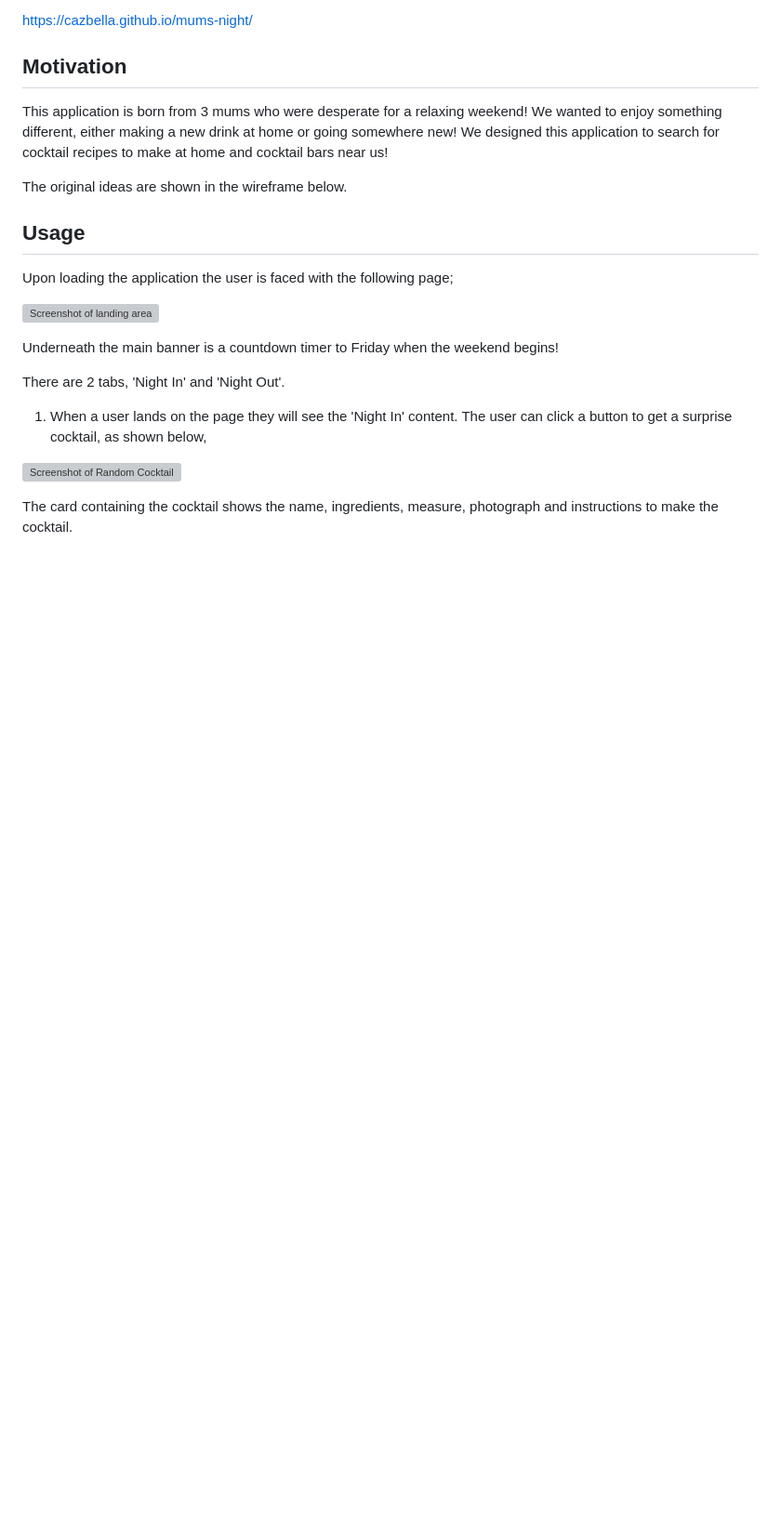
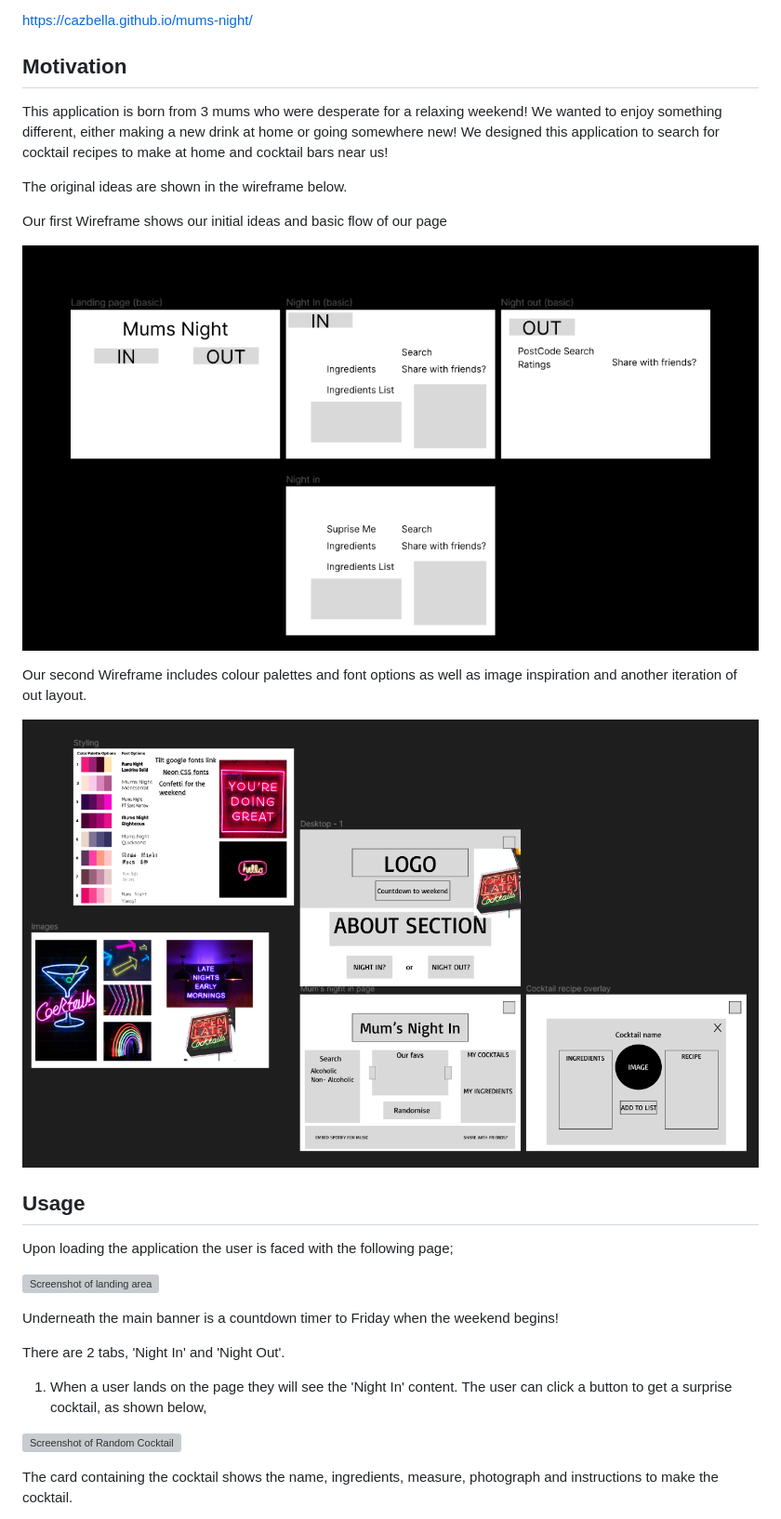
Before and after one commit to cazbella/mums-night, a Markdown page: README.md, the part around the change. Shown: that part at 93% size. Drawn GitHub-style; pictures changed too: assets/images/firstWireframe.png (added), assets/images/secondWireframe.png (added); blank space fills up the shorter version; grey boxes are pictures that could not be loaded.

Commit message:
Adds screenshots of our wireframe to the readMe file

```diff
--- a/README.md
+++ b/README.md
@@ -15,6 +15,15 @@ https://cazbella.github.io/mums-night/
 This application is born from 3 mums who were desperate for a relaxing weekend! We wanted to enjoy something different, either making a new drink at home or going somewhere new! We designed this application to search for cocktail recipes to make at home and cocktail bars near us!
 
 The original ideas are shown in the wireframe below.
+
+Our first Wireframe shows our initial ideas and basic flow of our page
+
+![Screenshot of First Wireframe](./assets/images/firstWireframe.png)
+
+Our second Wireframe includes colour palettes and font options as well as image inspiration and another iteration of out layout.
+
+![Screenshot of landing area](./assets/images/secondWireframe.png)
+
 
 ## Usage
 
```
